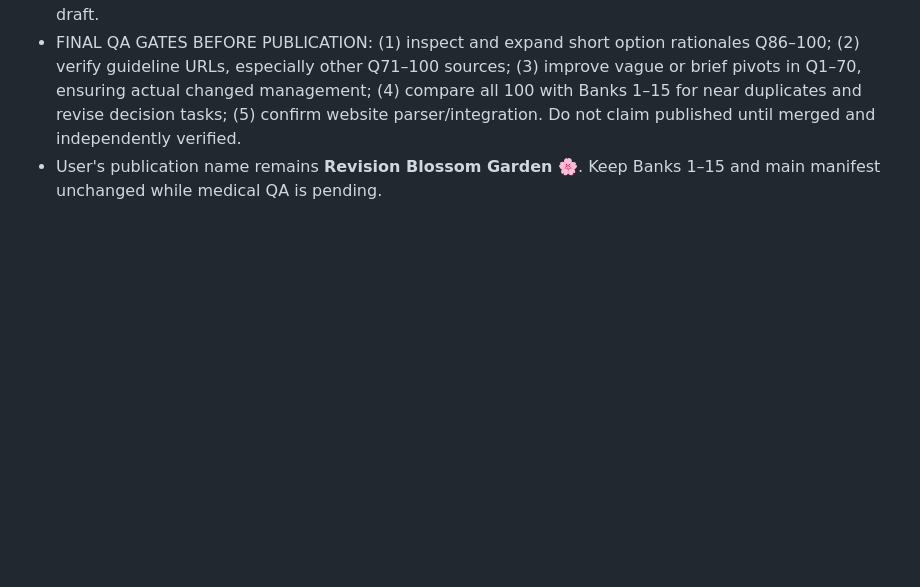
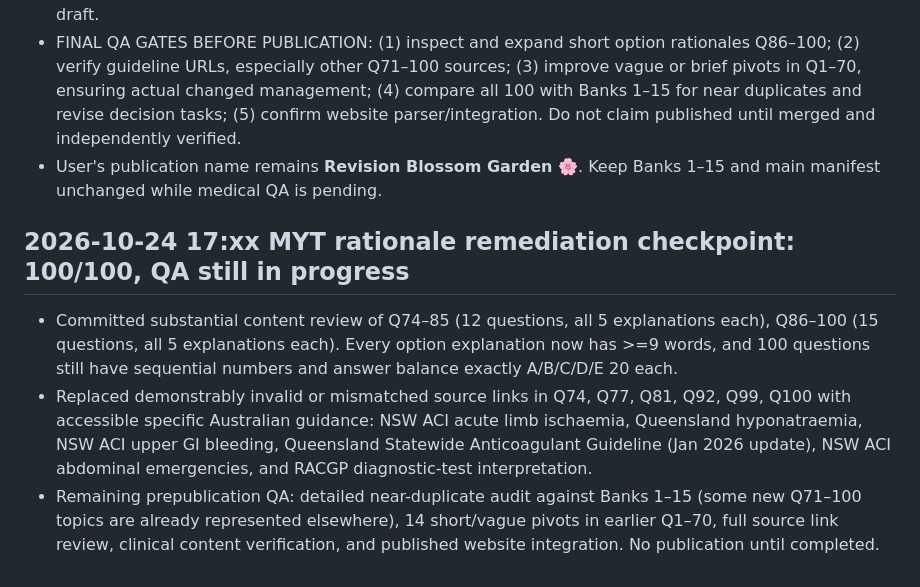
Before and after one commit to abhayajayasinghe6311-bit/banks, a Markdown page: BANK16_PROGRESS.md, the part around the change. Drawn GitHub-style; blank space fills up the shorter version.

Commit message:
Checkpoint completed 27-question rationale review; retain prepublication QA gate

```diff
--- a/BANK16_PROGRESS.md
+++ b/BANK16_PROGRESS.md
@@ -97,3 +97,8 @@ When the bank reaches 100 after medical QA, publish via fresh branch from main:
 - In this run, strengthened all five option explanations for Q74–85 (12 questions) with specific clinical reasoning and practical management, and corrected guideline links for Q74 (NSW ACI acute limb ischaemia), Q77 (Queensland symptomatic hyponatraemia), Q81 (NSW ACI upper GI bleed), and Q99 (NSW ACI abdominal emergencies). These improvements are committed to the actual 100-question draft.
 - FINAL QA GATES BEFORE PUBLICATION: (1) inspect and expand short option rationales Q86–100; (2) verify guideline URLs, especially other Q71–100 sources; (3) improve vague or brief pivots in Q1–70, ensuring actual changed management; (4) compare all 100 with Banks 1–15 for near duplicates and revise decision tasks; (5) confirm website parser/integration. Do not claim published until merged and independently verified.
 - User's publication name remains **Revision Blossom Garden 🌸**. Keep Banks 1–15 and main manifest unchanged while medical QA is pending.
+
+## 2026-10-24 17:xx MYT rationale remediation checkpoint: 100/100, QA still in progress
+- Committed substantial content review of Q74–85 (12 questions, all 5 explanations each), Q86–100 (15 questions, all 5 explanations each). Every option explanation now has >=9 words, and 100 questions still have sequential numbers and answer balance exactly A/B/C/D/E 20 each.
+- Replaced demonstrably invalid or mismatched source links in Q74, Q77, Q81, Q92, Q99, Q100 with accessible specific Australian guidance: NSW ACI acute limb ischaemia, Queensland hyponatraemia, NSW ACI upper GI bleeding, Queensland Statewide Anticoagulant Guideline (Jan 2026 update), NSW ACI abdominal emergencies, and RACGP diagnostic-test interpretation.
+- Remaining prepublication QA: detailed near-duplicate audit against Banks 1–15 (some new Q71–100 topics are already represented elsewhere), 14 short/vague pivots in earlier Q1–70, full source link review, clinical content verification, and published website integration. No publication until completed.
```
